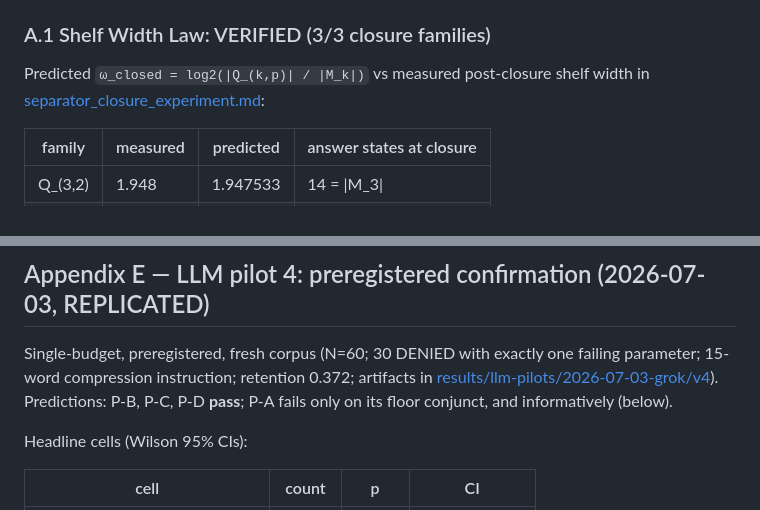
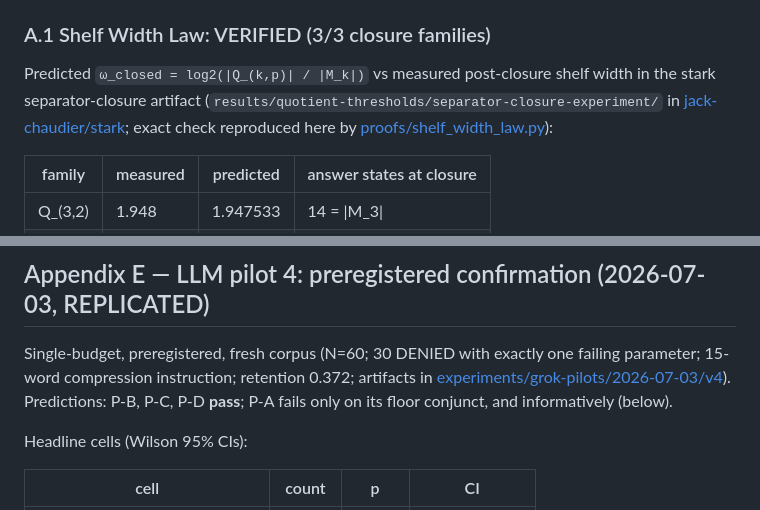
Before and after one commit to jack-chaudier/epistemic-debt, a Markdown page: theory/justification-gap-program.md, 2 parts joined by grey strips. GitHub-like rendering.

Commit message:
Fix stale theory-doc artifact links (stark-era relative paths)
Co-Authored-By: Claude Fable 5 <noreply@anthropic.com>

```diff
--- a/theory/justification-gap-program.md
+++ b/theory/justification-gap-program.md
@@ -196,7 +196,7 @@ Both checks run against artifacts already in this repository; verification scrip
 ### A.1 Shelf Width Law: VERIFIED (3/3 closure families)
 
 Predicted `ω_closed = log2(|Q_(k,p)| / |M_k|)` vs measured post-closure shelf width in
-[separator_closure_experiment.md](../../../results/quotient-thresholds/separator-closure-experiment/separator_closure_experiment.md):
+the stark separator-closure artifact (`results/quotient-thresholds/separator-closure-experiment/` in [jack-chaudier/stark](https://github.com/jack-chaudier/stark); exact check reproduced here by [proofs/shelf_width_law.py](../proofs/shelf_width_law.py)):
 
 | family | measured | predicted | answer states at closure |
 |---|---|---|---|
@@ -258,7 +258,7 @@ Also: gist supports the verdict, not the witness (out-of-spec whiffs survived in
 
 ## Appendix E — LLM pilot 4: preregistered confirmation (2026-07-03, REPLICATED)
 
-Single-budget, preregistered, fresh corpus (N=60; 30 DENIED with exactly one failing parameter; 15-word compression instruction; retention 0.372; artifacts in [results/llm-pilots/2026-07-03-grok/v4](../../../results/llm-pilots/2026-07-03-grok/v4/v4_results.json)). Predictions: P-B, P-C, P-D **pass**; P-A fails only on its floor conjunct, and informatively (below).
+Single-budget, preregistered, fresh corpus (N=60; 30 DENIED with exactly one failing parameter; 15-word compression instruction; retention 0.372; artifacts in [experiments/grok-pilots/2026-07-03/v4](../experiments/grok-pilots/2026-07-03/v4/v4_results.json)). Predictions: P-B, P-C, P-D **pass**; P-A fails only on its floor conjunct, and informatively (below).
 
 Headline cells (Wilson 95% CIs):
 
```
